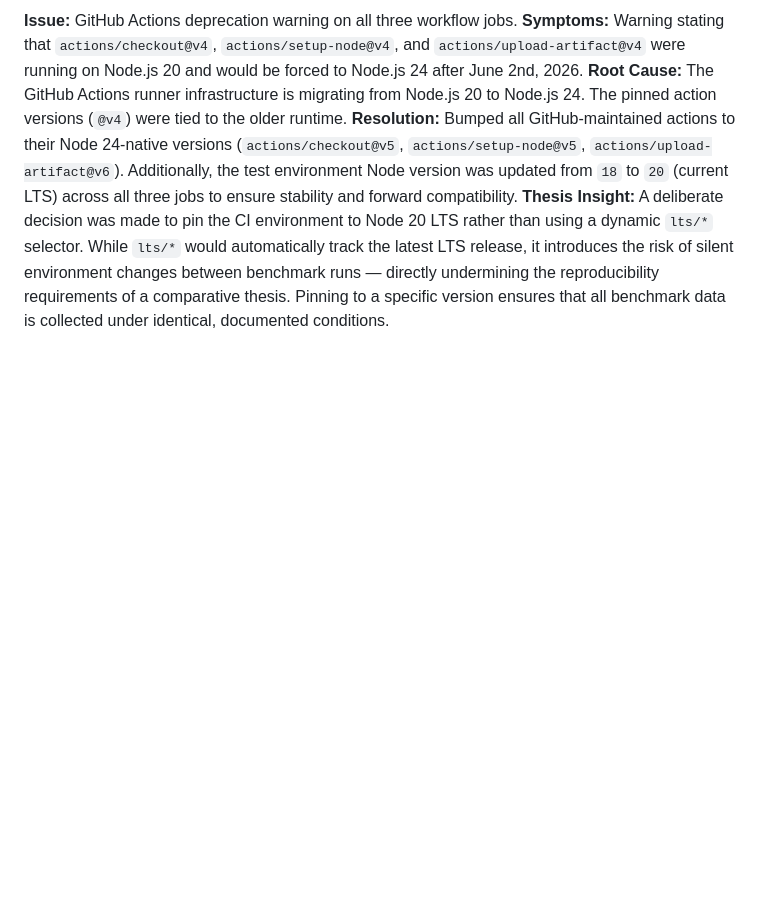
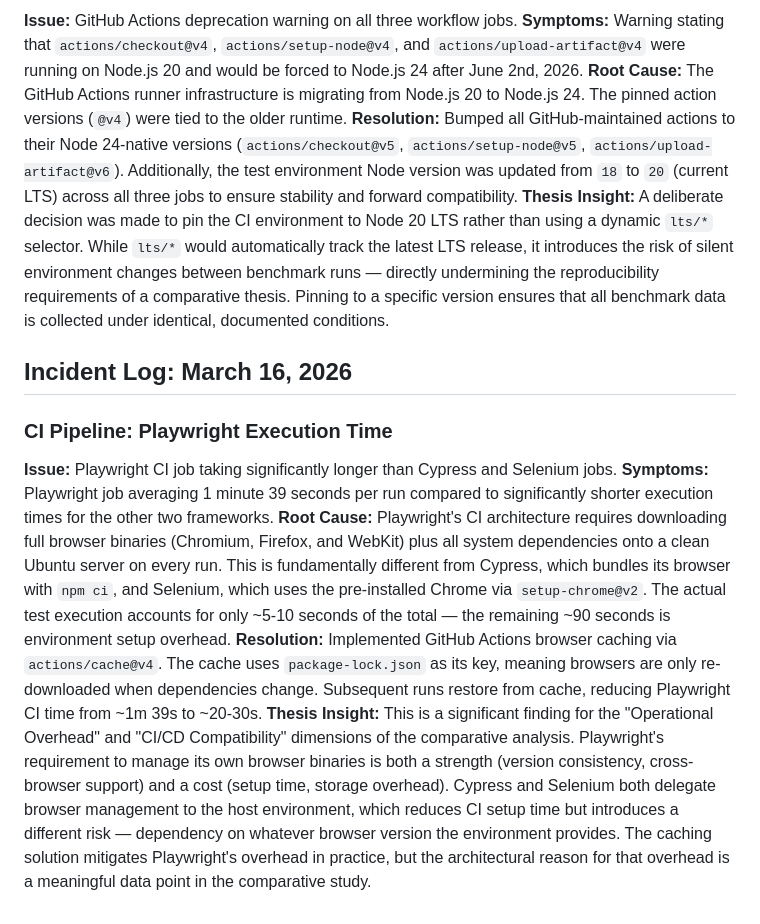
Before and after one commit to Menguin/thesis-automation-lab, a Markdown page: RESEARCH_LOG.md, the part around one of its changes. Rendered like a GitHub page; blank space fills up the shorter version.

Commit message:
Add Playwright browser caching to CI pipeline

```diff
--- a/RESEARCH_LOG.md
+++ b/RESEARCH_LOG.md
@@ -73,3 +72,11 @@
 **Root Cause:** The GitHub Actions runner infrastructure is migrating from Node.js 20 to Node.js 24. The pinned action versions (`@v4`) were tied to the older runtime.
 **Resolution:** Bumped all GitHub-maintained actions to their Node 24-native versions (`actions/checkout@v5`, `actions/setup-node@v5`, `actions/upload-artifact@v6`). Additionally, the test environment Node version was updated from `18` to `20` (current LTS) across all three jobs to ensure stability and forward compatibility.
 **Thesis Insight:** A deliberate decision was made to pin the CI environment to Node 20 LTS rather than using a dynamic `lts/*` selector. While `lts/*` would automatically track the latest LTS release, it introduces the risk of silent environment changes between benchmark runs — directly undermining the reproducibility requirements of a comparative thesis. Pinning to a specific version ensures that all benchmark data is collected under identical, documented conditions.
+
+## Incident Log: March 16, 2026
+### CI Pipeline: Playwright Execution Time
+**Issue:** Playwright CI job taking significantly longer than Cypress and Selenium jobs.
+**Symptoms:** Playwright job averaging 1 minute 39 seconds per run compared to significantly shorter execution times for the other two frameworks.
+**Root Cause:** Playwright's CI architecture requires downloading full browser binaries (Chromium, Firefox, and WebKit) plus all system dependencies onto a clean Ubuntu server on every run. This is fundamentally different from Cypress, which bundles its browser with `npm ci`, and Selenium, which uses the pre-installed Chrome via `setup-chrome@v2`. The actual test execution accounts for only ~5-10 seconds of the total — the remaining ~90 seconds is environment setup overhead.
+**Resolution:** Implemented GitHub Actions browser caching via `actions/cache@v4`. The cache uses `package-lock.json` as its key, meaning browsers are only re-downloaded when dependencies change. Subsequent runs restore from cache, reducing Playwright CI time from ~1m 39s to ~20-30s.
+**Thesis Insight:** This is a significant finding for the "Operational Overhead" and "CI/CD Compatibility" dimensions of the comparative analysis. Playwright's requirement to manage its own browser binaries is both a strength (version consistency, cross-browser support) and a cost (setup time, storage overhead). Cypress and Selenium both delegate browser management to the host environment, which reduces CI setup time but introduces a different risk — dependency on whatever browser version the environment provides. The caching solution mitigates Playwright's overhead in practice, but the architectural reason for that overhead is a meaningful data point in the comparative study.
```
Also changed, not shown: other parts of RESEARCH_LOG.md (+1 -2 lines).
